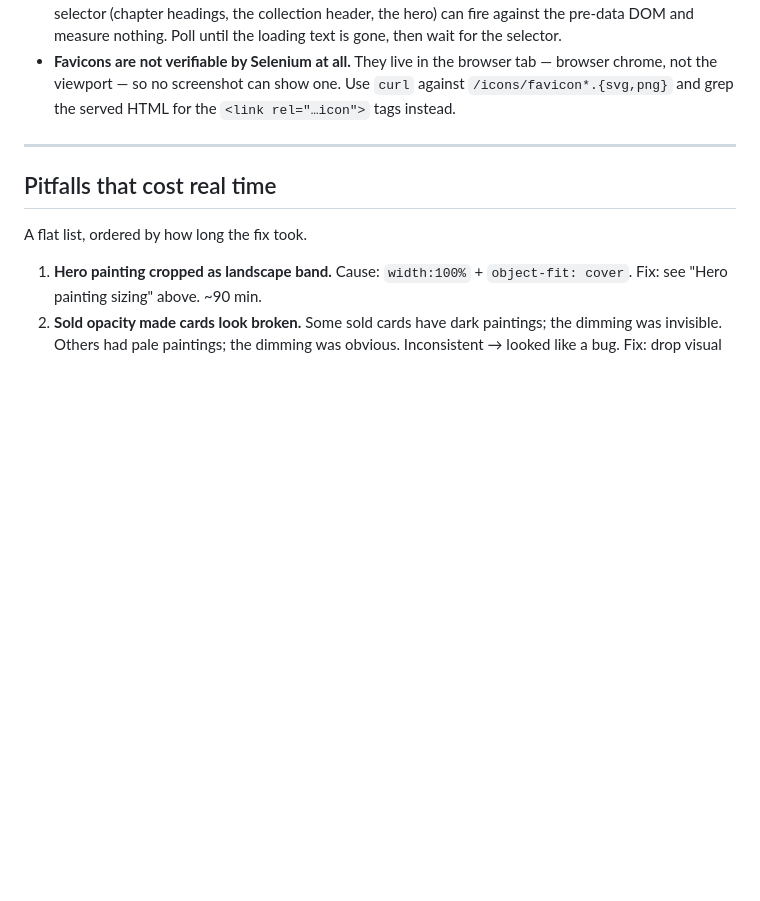
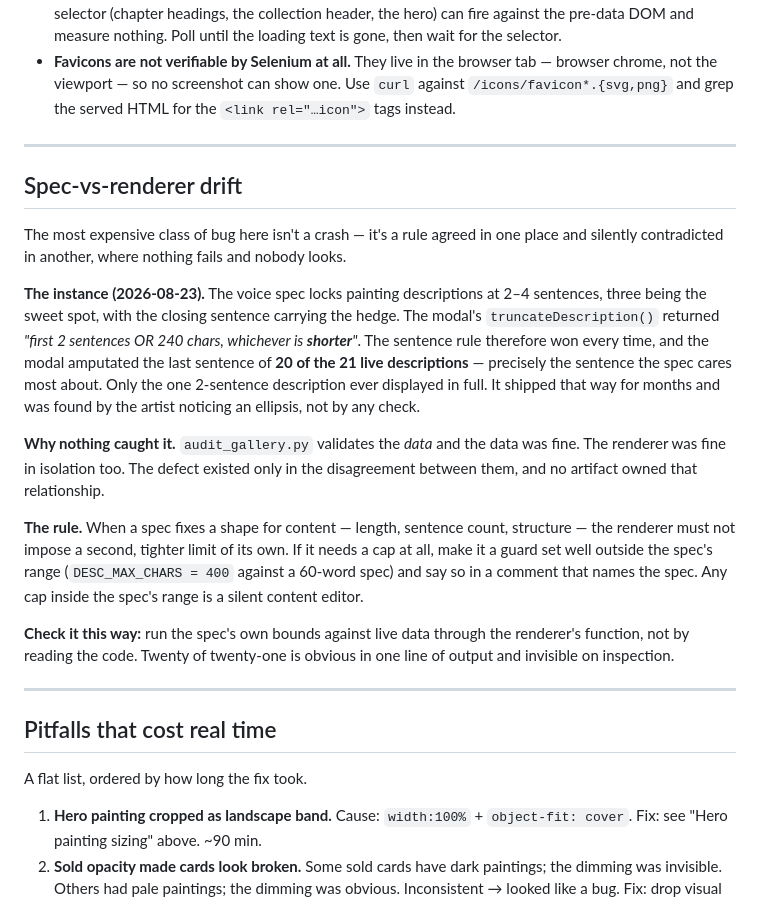
Before and after one commit to sveta-91/sveta-colours, a Markdown page: docs/portfolio-playbook.md, the part around the change. Rendered like a GitHub page; blank space fills up the shorter version.

Commit message:
playbook: document spec-vs-renderer drift as its own failure class
The description-truncation bug wasn't a crash and wasn't bad data — it was the
voice spec and the modal disagreeing, with nothing owning the relationship
between them. audit_gallery.py checked the data (fine), the renderer worked as
written (fine), and 20 of 21 descriptions still displayed amputated for months.

Records the instance, why no existing check could catch it, and the rule: a
renderer must not impose a second limit inside the range a spec already fixed;
a cap is only legitimate as a guard set well outside it.

Co-Authored-By: Claude Opus 5 (1M context) <noreply@anthropic.com>
Claude-Session: https://claude.ai/code/session_01GGJvnu1ap8LFhxyGJrfbUs

```diff
--- a/docs/portfolio-playbook.md
+++ b/docs/portfolio-playbook.md
@@ -317,6 +317,37 @@ See `scripts/templates/selenium_verify.py`. The pattern:
 
 ---
 
+## Spec-vs-renderer drift
+
+The most expensive class of bug here isn't a crash — it's a rule agreed in one
+place and silently contradicted in another, where nothing fails and nobody
+looks.
+
+**The instance (2026-08-23).** The voice spec locks painting descriptions at
+2–4 sentences, three being the sweet spot, with the closing sentence carrying
+the hedge. The modal's `truncateDescription()` returned *"first 2 sentences OR
+240 chars, whichever is **shorter**"*. The sentence rule therefore won every
+time, and the modal amputated the last sentence of **20 of the 21 live
+descriptions** — precisely the sentence the spec cares most about. Only the one
+2-sentence description ever displayed in full. It shipped that way for months
+and was found by the artist noticing an ellipsis, not by any check.
+
+**Why nothing caught it.** `audit_gallery.py` validates the *data* and the data
+was fine. The renderer was fine in isolation too. The defect existed only in the
+disagreement between them, and no artifact owned that relationship.
+
+**The rule.** When a spec fixes a shape for content — length, sentence count,
+structure — the renderer must not impose a second, tighter limit of its own. If
+it needs a cap at all, make it a guard set well outside the spec's range
+(`DESC_MAX_CHARS = 400` against a 60-word spec) and say so in a comment that
+names the spec. Any cap inside the spec's range is a silent content editor.
+
+**Check it this way:** run the spec's own bounds against live data through the
+renderer's function, not by reading the code. Twenty of twenty-one is obvious in
+one line of output and invisible on inspection.
+
+---
+
 ## Pitfalls that cost real time
 
 A flat list, ordered by how long the fix took.
```
